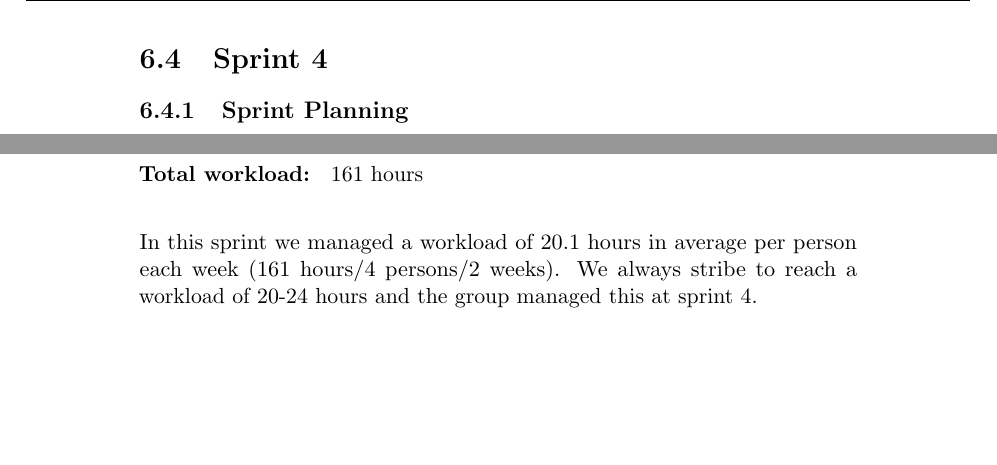
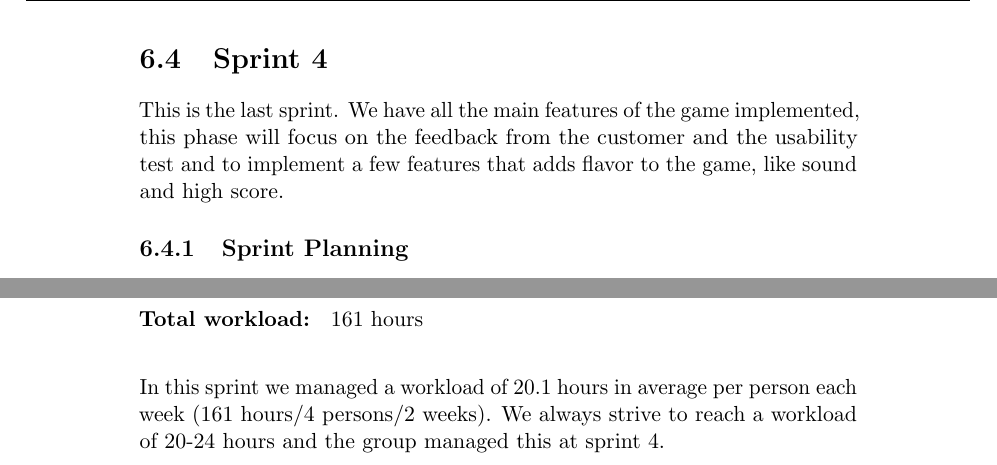
Before and after one commit to kpro-gr10/report, a LaTeX thesis (main.tex, which reads phases/sprint4.tex): two parts of page 118 of 154, joined at a grey line, cut so that both start at the same text, the shorter picture padded with empty space. Compiled offline with pdfLaTeX.

Commit message:
intro to sprint 4

```diff
--- a/phases/sprint4.tex
+++ b/phases/sprint4.tex
@@ -1,4 +1,6 @@
 \section{Sprint 4}
+
+This is the last sprint. We have all the main features of the game implemented, this phase will focus on the feedback from the customer and the usability test and to implement a few features that adds flavor to the game, like sound and high score.
 
 \subsection{Sprint Planning}
 
@@ -23,7 +25,7 @@
 	\end{itemize}
 	{\bf Total workload: }  161 hours \\
 
-	In this sprint we managed a workload of 20.1 hours in average per person each week (161 hours/4 persons/2 weeks). We always stribe to reach a workload of 20-24 hours and the group managed this
+	In this sprint we managed a workload of 20.1 hours in average per person each week (161 hours/4 persons/2 weeks). We always strive to reach a workload of 20-24 hours and the group managed this
 	at sprint 4.
 
 \clearpage
```
